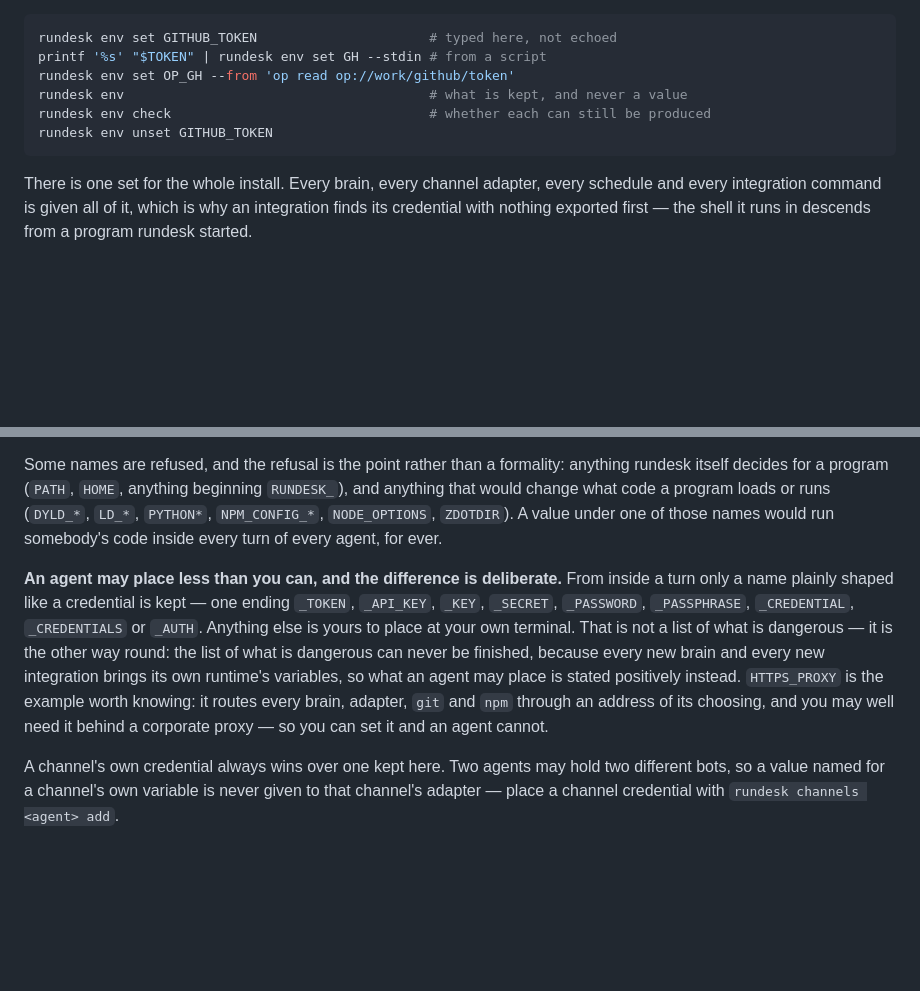
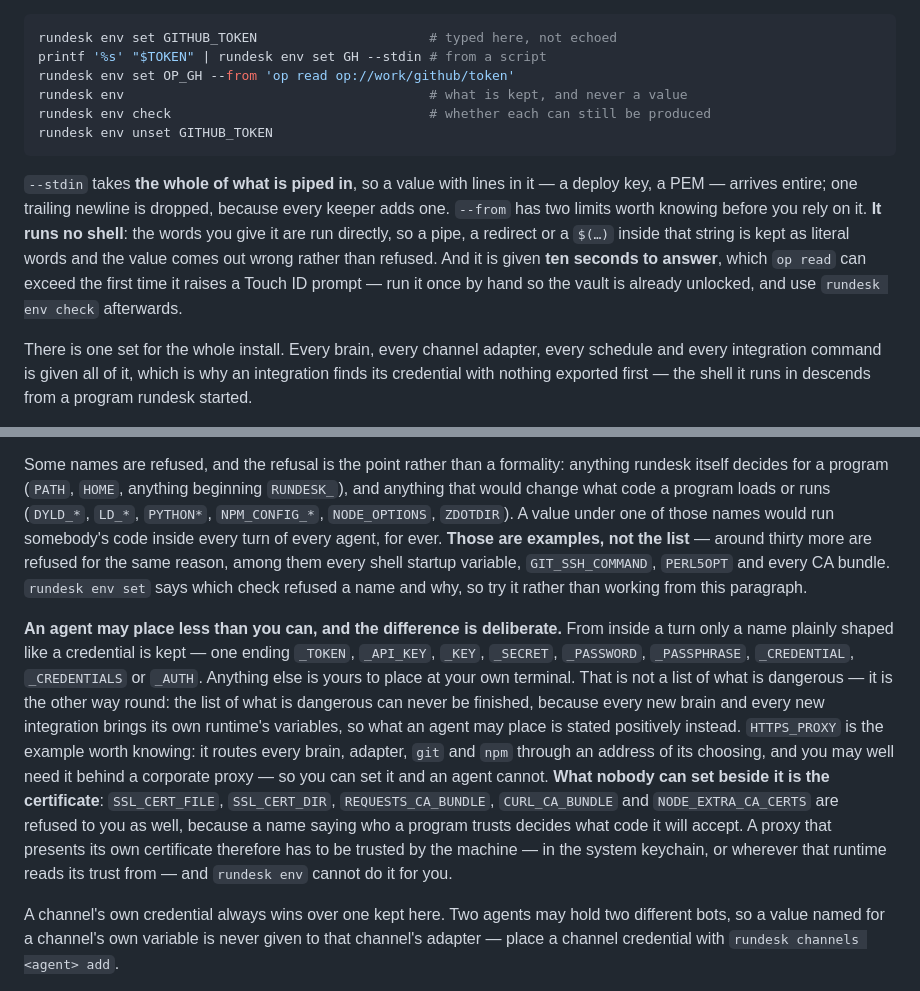
Before and after one commit to rundesk-ai/rundesk-cli, a Markdown page: docs/configuration.md, 2 parts joined by grey strips. GitHub-like rendering; blank space fills up the shorter version.

````diff
--- a/docs/configuration.md
+++ b/docs/configuration.md
@@ -74,6 +74,14 @@ rundesk env check                                 # whether each can still be pr
 rundesk env unset GITHUB_TOKEN
 ```
 
+`--stdin` takes **the whole of what is piped in**, so a value with lines in it — a deploy key,
+a PEM — arrives entire; one trailing newline is dropped, because every keeper adds one.
+`--from` has two limits worth knowing before you rely on it. **It runs no shell**: the words
+you give it are run directly, so a pipe, a redirect or a `$(…)` inside that string is kept as
+literal words and the value comes out wrong rather than refused. And it is given **ten seconds
+to answer**, which `op read` can exceed the first time it raises a Touch ID prompt — run it
+once by hand so the vault is already unlocked, and use `rundesk env check` afterwards.
+
 There is one set for the whole install. Every brain, every channel adapter, every schedule
 and every integration command is given all of it, which is why an integration finds its
 credential with nothing exported first — the shell it runs in descends from a program
@@ -94,7 +102,10 @@ Some names are refused, and the refusal is the point rather than a formality: an
 rundesk itself decides for a program (`PATH`, `HOME`, anything beginning `RUNDESK_`), and
 anything that would change what code a program loads or runs (`DYLD_*`, `LD_*`, `PYTHON*`,
 `NPM_CONFIG_*`, `NODE_OPTIONS`, `ZDOTDIR`). A value under one of those names would run
-somebody's code inside every turn of every agent, for ever.
+somebody's code inside every turn of every agent, for ever. **Those are examples, not the
+list** — around thirty more are refused for the same reason, among them every shell startup
+variable, `GIT_SSH_COMMAND`, `PERL5OPT` and every CA bundle. `rundesk env set` says which
+check refused a name and why, so try it rather than working from this paragraph.
 
 **An agent may place less than you can, and the difference is deliberate.** From inside a
 turn only a name plainly shaped like a credential is kept — one ending `_TOKEN`, `_API_KEY`,
@@ -105,6 +116,12 @@ because every new brain and every new integration brings its own runtime's varia
 what an agent may place is stated positively instead. `HTTPS_PROXY` is the example worth
 knowing: it routes every brain, adapter, `git` and `npm` through an address of its choosing,
 and you may well need it behind a corporate proxy — so you can set it and an agent cannot.
+**What nobody can set beside it is the certificate**: `SSL_CERT_FILE`, `SSL_CERT_DIR`,
+`REQUESTS_CA_BUNDLE`, `CURL_CA_BUNDLE` and `NODE_EXTRA_CA_CERTS` are refused to you as well,
+because a name saying who a program trusts decides what code it will accept. A proxy that
+presents its own certificate therefore has to be trusted by the machine — in the system
+keychain, or wherever that runtime reads its trust from — and `rundesk env` cannot do it for
+you.
 
 A channel's own credential always wins over one kept here. Two agents may hold two
 different bots, so a value named for a channel's own variable is never given to that
````
Also changed, not shown: .knowledge/MEMORY.md (+15 -0 lines).
